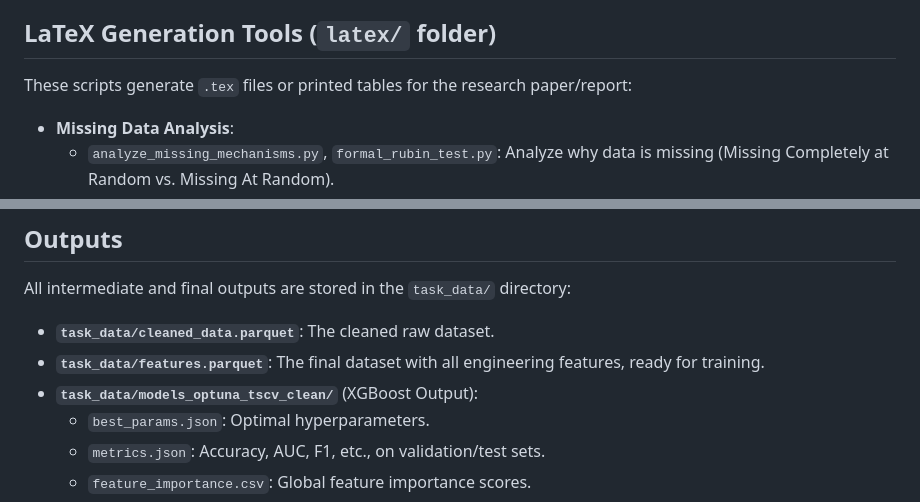
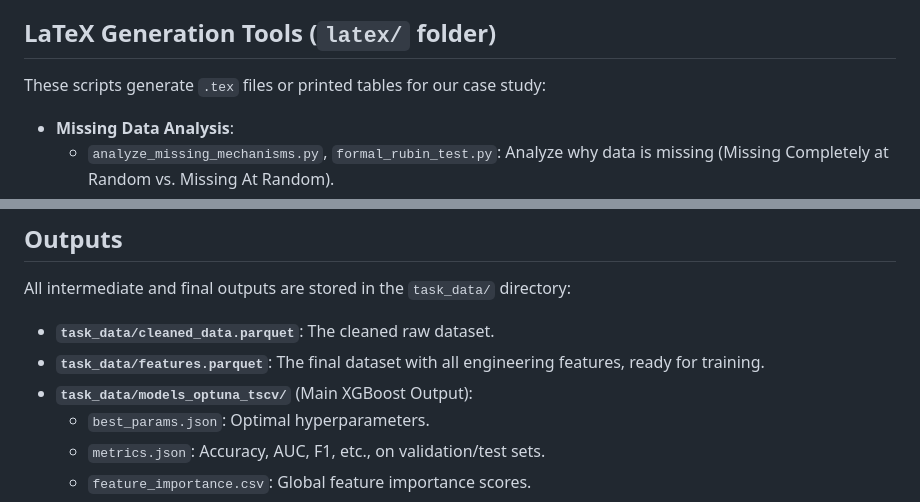
Before and after one commit to axehole42/data_science_project, a Markdown page: README.md, 2 parts joined by grey strips. Drawn GitHub-style.

```diff
--- a/README.md
+++ b/README.md
@@ -79,7 +79,7 @@ All model scripts share a common "time-series cross-validation" architecture:
 
 ## LaTeX Generation Tools (`latex/` folder)
 
-These scripts generate `.tex` files or printed tables for the research paper/report:
+These scripts generate `.tex` files or printed tables for our case study:
 
 *   **Missing Data Analysis**:
     *   `analyze_missing_mechanisms.py`, `formal_rubin_test.py`: Analyze why data is missing (Missing Completely at Random vs. Missing At Random).
@@ -97,7 +97,7 @@ All intermediate and final outputs are stored in the `task_data/` directory:
 
 *   **`task_data/cleaned_data.parquet`**: The cleaned raw dataset.
 *   **`task_data/features.parquet`**: The final dataset with all engineering features, ready for training.
-*   **`task_data/models_optuna_tscv_clean/`** (XGBoost Output):
+*   **`task_data/models_optuna_tscv/`** (Main XGBoost Output):
     *   `best_params.json`: Optimal hyperparameters.
     *   `metrics.json`: Accuracy, AUC, F1, etc., on validation/test sets.
     *   `feature_importance.csv`: Global feature importance scores.
```
Also changed, not shown: other parts of README.md (+5 -5 lines).
